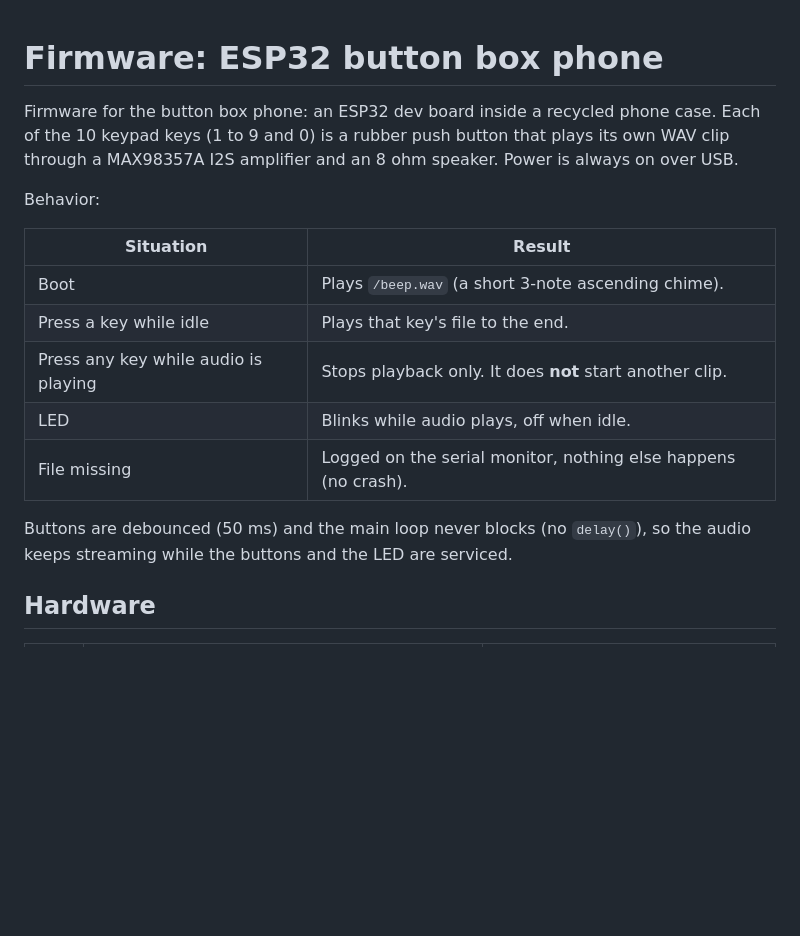
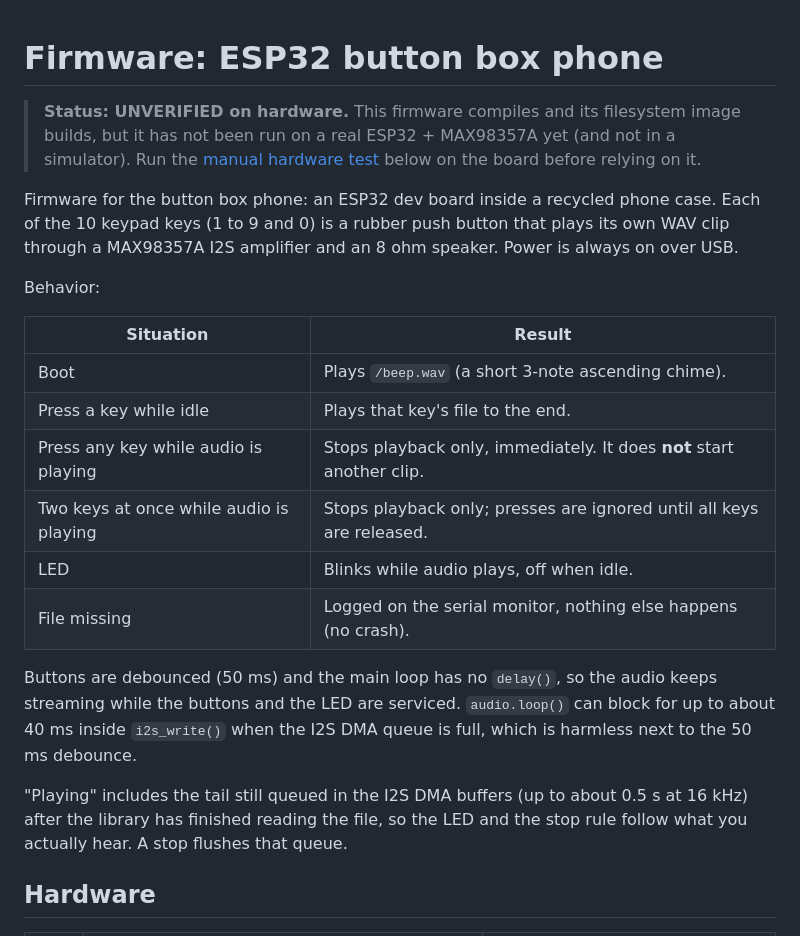
Before and after one commit to RiedelNicolas/button-box-phone-hardware, a Markdown page: firmware/README.md, the part around one of its changes. GitHub-like rendering; blank space fills up the shorter version.

```diff
--- a/firmware/README.md
+++ b/firmware/README.md
@@ -1,4 +1,8 @@
 # Firmware: ESP32 button box phone
+
+> **Status: UNVERIFIED on hardware.** This firmware compiles and its filesystem image builds,
+> but it has not been run on a real ESP32 + MAX98357A yet (and not in a simulator). Run the
+> [manual hardware test](#manual-hardware-test) below on the board before relying on it.
 
 Firmware for the button box phone: an ESP32 dev board inside a recycled phone case. Each of the
 10 keypad keys (1 to 9 and 0) is a rubber push button that plays its own WAV clip through a
@@ -10,12 +14,18 @@ Behavior:
 | --- | --- |
 | Boot | Plays `/beep.wav` (a short 3-note ascending chime). |
 | Press a key while idle | Plays that key's file to the end. |
-| Press any key while audio is playing | Stops playback only. It does **not** start another clip. |
+| Press any key while audio is playing | Stops playback only, immediately. It does **not** start another clip. |
+| Two keys at once while audio is playing | Stops playback only; presses are ignored until all keys are released. |
 | LED | Blinks while audio plays, off when idle. |
 | File missing | Logged on the serial monitor, nothing else happens (no crash). |
 
-Buttons are debounced (50 ms) and the main loop never blocks (no `delay()`), so the audio keeps
-streaming while the buttons and the LED are serviced.
+Buttons are debounced (50 ms) and the main loop has no `delay()`, so the audio keeps streaming
+while the buttons and the LED are serviced. `audio.loop()` can block for up to about 40 ms inside
+`i2s_write()` when the I2S DMA queue is full, which is harmless next to the 50 ms debounce.
+
+"Playing" includes the tail still queued in the I2S DMA buffers (up to about 0.5 s at 16 kHz)
+after the library has finished reading the file, so the LED and the stop rule follow what you
+actually hear. A stop flushes that queue.
 
 ## Hardware
 
```
Also changed, not shown: other parts of firmware/README.md (+38 -1 lines).
